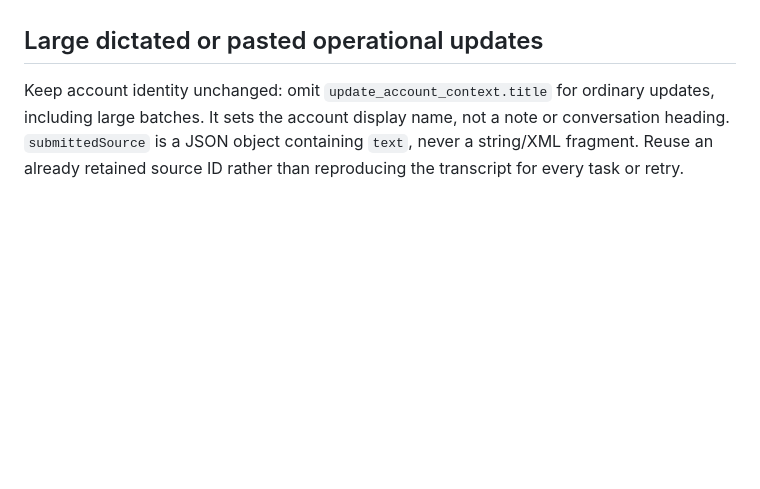
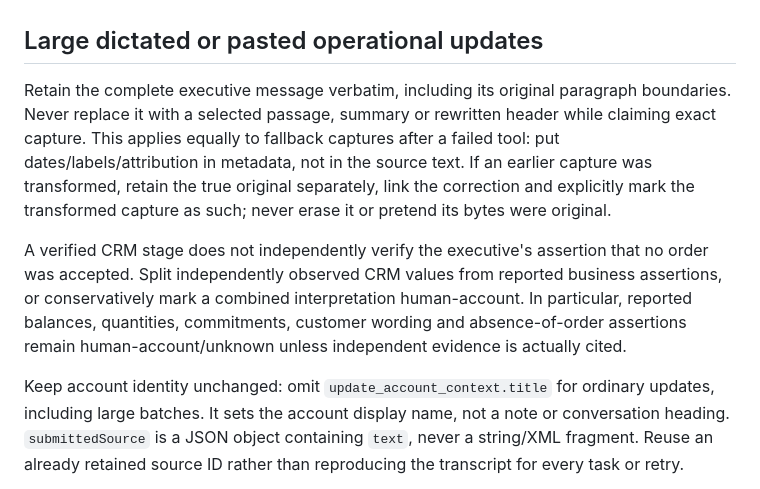
Before and after one commit to kbbam/microcrm, a Markdown page: sales-coach/claude-skill/SKILL.md, the part around the change. GitHub-like rendering; blank space fills up the shorter version.

Commit message:
Keep bulk fallback originals verbatim and reported claims attributed

```diff
--- a/sales-coach/claude-skill/SKILL.md
+++ b/sales-coach/claude-skill/SKILL.md
@@ -18,6 +18,10 @@ After the executive confirms permissions, perform a permitted account discovery
 `sources` in `coach_status` is a retained evidence inventory. An empty array says nothing about connected mailboxes, calendars, Google authorization or sync. Pending proposal count also says nothing about setup. For a connection question use fresh `sourceConfiguration`, with `email` and `calendar` states; temporary verification failure means unknown, not disconnected. `checkedAt`/`verifiedAt` are check/receipt times, never the provider sync time. Only per-source `lastSyncedAt` is a reported sync timestamp. A connected source may still have incomplete/currentness coverage; say exactly which gap was verified. Do not send the executive back through source setup when fresh own-source checks already confirm the connection.
 
 ## Large dictated or pasted operational updates
+
+Retain the complete executive message verbatim, including its original paragraph boundaries. Never replace it with a selected passage, summary or rewritten header while claiming exact capture. This applies equally to fallback captures after a failed tool: put dates/labels/attribution in metadata, not in the source text. If an earlier capture was transformed, retain the true original separately, link the correction and explicitly mark the transformed capture as such; never erase it or pretend its bytes were original.
+
+A verified CRM stage does not independently verify the executive's assertion that no order was accepted. Split independently observed CRM values from reported business assertions, or conservatively mark a combined interpretation human-account. In particular, reported balances, quantities, commitments, customer wording and absence-of-order assertions remain human-account/unknown unless independent evidence is actually cited.
 
 Keep account identity unchanged: omit `update_account_context.title` for ordinary updates, including large batches. It sets the account display name, not a note or conversation heading. `submittedSource` is a JSON object containing `text`, never a string/XML fragment. Reuse an already retained source ID rather than reproducing the transcript for every task or retry.
 
```
Also changed, not shown: sales-coach/skill/SKILL.md (+4 -0 lines).
